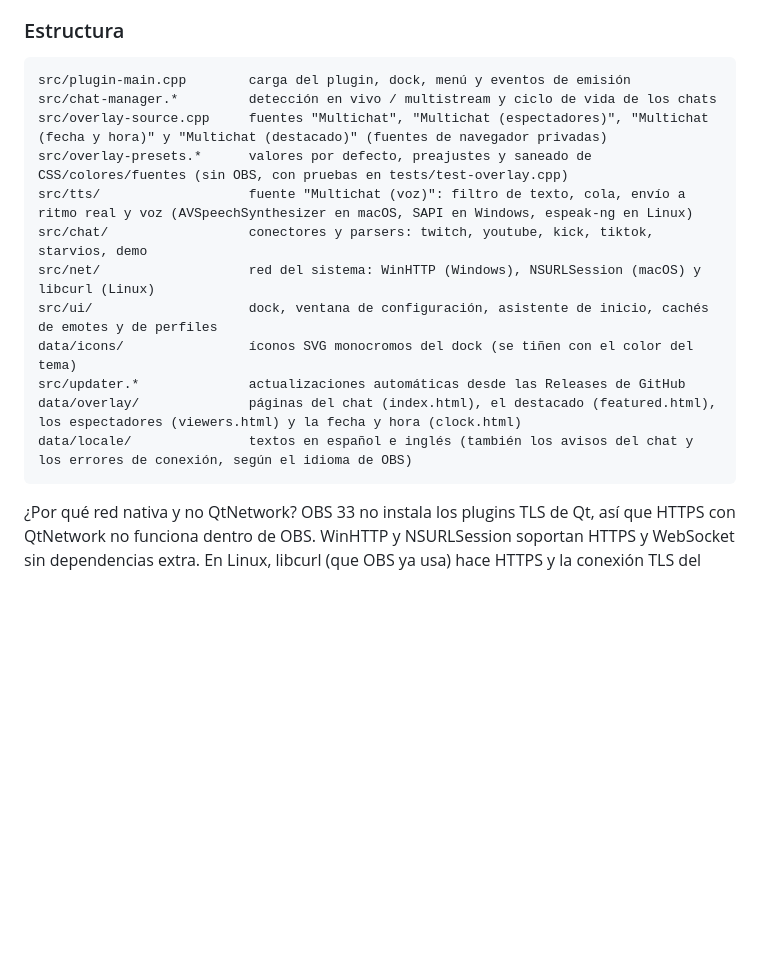
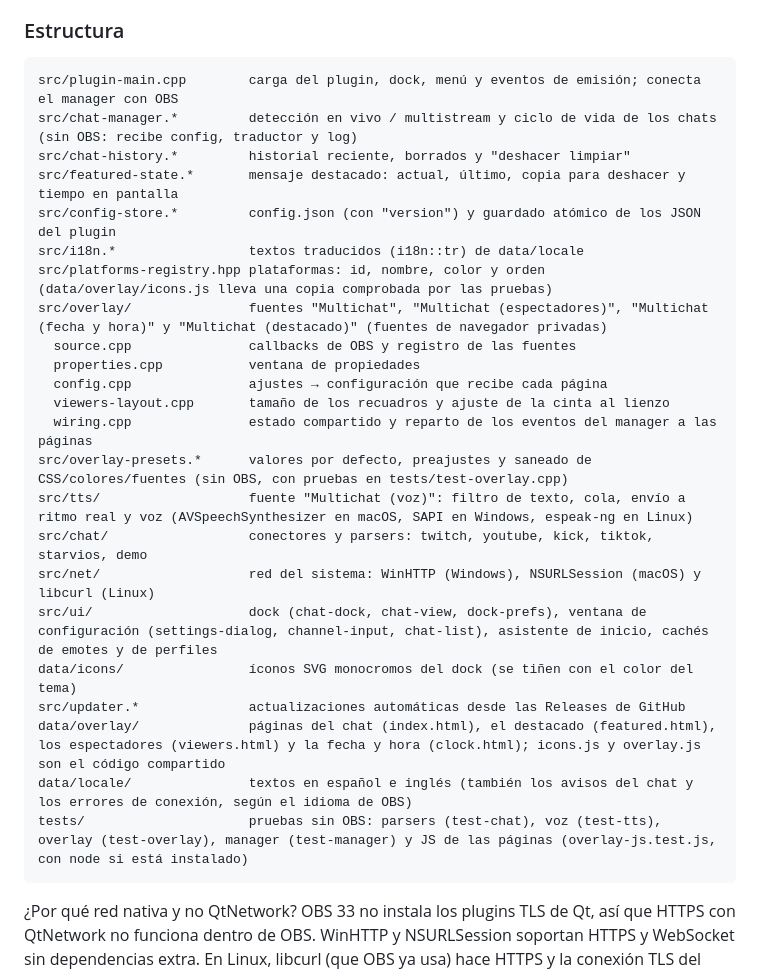
Before and after one commit to alejox/multi-chat, a Markdown page: README.md, the part around the change. Rendered like a GitHub page; blank space fills up the shorter version.

Commit message:
docs(cleanup): estructura del código en el README y cierre de la fase B

````diff
--- a/README.md
+++ b/README.md
@@ -256,18 +256,29 @@ Cada push compila en GitHub Actions para Windows, macOS y Linux (`.github/workfl
 ### Estructura
 
 ```
-src/plugin-main.cpp        carga del plugin, dock, menú y eventos de emisión
-src/chat-manager.*         detección en vivo / multistream y ciclo de vida de los chats
-src/overlay-source.cpp     fuentes "Multichat", "Multichat (espectadores)", "Multichat (fecha y hora)" y "Multichat (destacado)" (fuentes de navegador privadas)
+src/plugin-main.cpp        carga del plugin, dock, menú y eventos de emisión; conecta el manager con OBS
+src/chat-manager.*         detección en vivo / multistream y ciclo de vida de los chats (sin OBS: recibe config, traductor y log)
+src/chat-history.*         historial reciente, borrados y "deshacer limpiar"
+src/featured-state.*       mensaje destacado: actual, último, copia para deshacer y tiempo en pantalla
+src/config-store.*         config.json (con "version") y guardado atómico de los JSON del plugin
+src/i18n.*                 textos traducidos (i18n::tr) de data/locale
+src/platforms-registry.hpp plataformas: id, nombre, color y orden (data/overlay/icons.js lleva una copia comprobada por las pruebas)
+src/overlay/               fuentes "Multichat", "Multichat (espectadores)", "Multichat (fecha y hora)" y "Multichat (destacado)" (fuentes de navegador privadas)
+  source.cpp               callbacks de OBS y registro de las fuentes
+  properties.cpp           ventana de propiedades
+  config.cpp               ajustes → configuración que recibe cada página
+  viewers-layout.cpp       tamaño de los recuadros y ajuste de la cinta al lienzo
+  wiring.cpp               estado compartido y reparto de los eventos del manager a las páginas
 src/overlay-presets.*      valores por defecto, preajustes y saneado de CSS/colores/fuentes (sin OBS, con pruebas en tests/test-overlay.cpp)
 src/tts/                   fuente "Multichat (voz)": filtro de texto, cola, envío a ritmo real y voz (AVSpeechSynthesizer en macOS, SAPI en Windows, espeak-ng en Linux)
 src/chat/                  conectores y parsers: twitch, youtube, kick, tiktok, starvios, demo
 src/net/                   red del sistema: WinHTTP (Windows), NSURLSession (macOS) y libcurl (Linux)
-src/ui/                    dock, ventana de configuración, asistente de inicio, cachés de emotes y de perfiles
+src/ui/                    dock (chat-dock, chat-view, dock-prefs), ventana de configuración (settings-dialog, channel-input, chat-list), asistente de inicio, cachés de emotes y de perfiles
 data/icons/                íconos SVG monocromos del dock (se tiñen con el color del tema)
 src/updater.*              actualizaciones automáticas desde las Releases de GitHub
-data/overlay/              páginas del chat (index.html), el destacado (featured.html), los espectadores (viewers.html) y la fecha y hora (clock.html)
+data/overlay/              páginas del chat (index.html), el destacado (featured.html), los espectadores (viewers.html) y la fecha y hora (clock.html); icons.js y overlay.js son el código compartido
 data/locale/               textos en español e inglés (también los avisos del chat y los errores de conexión, según el idioma de OBS)
+tests/                     pruebas sin OBS: parsers (test-chat), voz (test-tts), overlay (test-overlay), manager (test-manager) y JS de las páginas (overlay-js.test.js, con node si está instalado)
 ```
 
 ¿Por qué red nativa y no QtNetwork? OBS 33 no instala los plugins TLS de Qt, así que HTTPS con QtNetwork no funciona dentro de OBS. WinHTTP y NSURLSession soportan HTTPS y WebSocket sin dependencias extra. En Linux, libcurl (que OBS ya usa) hace HTTPS y la conexión TLS del WebSocket; el protocolo WebSocket va en `src/net/net-linux.cpp`.
````
Also changed, not shown: odd/tasks/internal-cleanup.md (+5 -2 lines).
